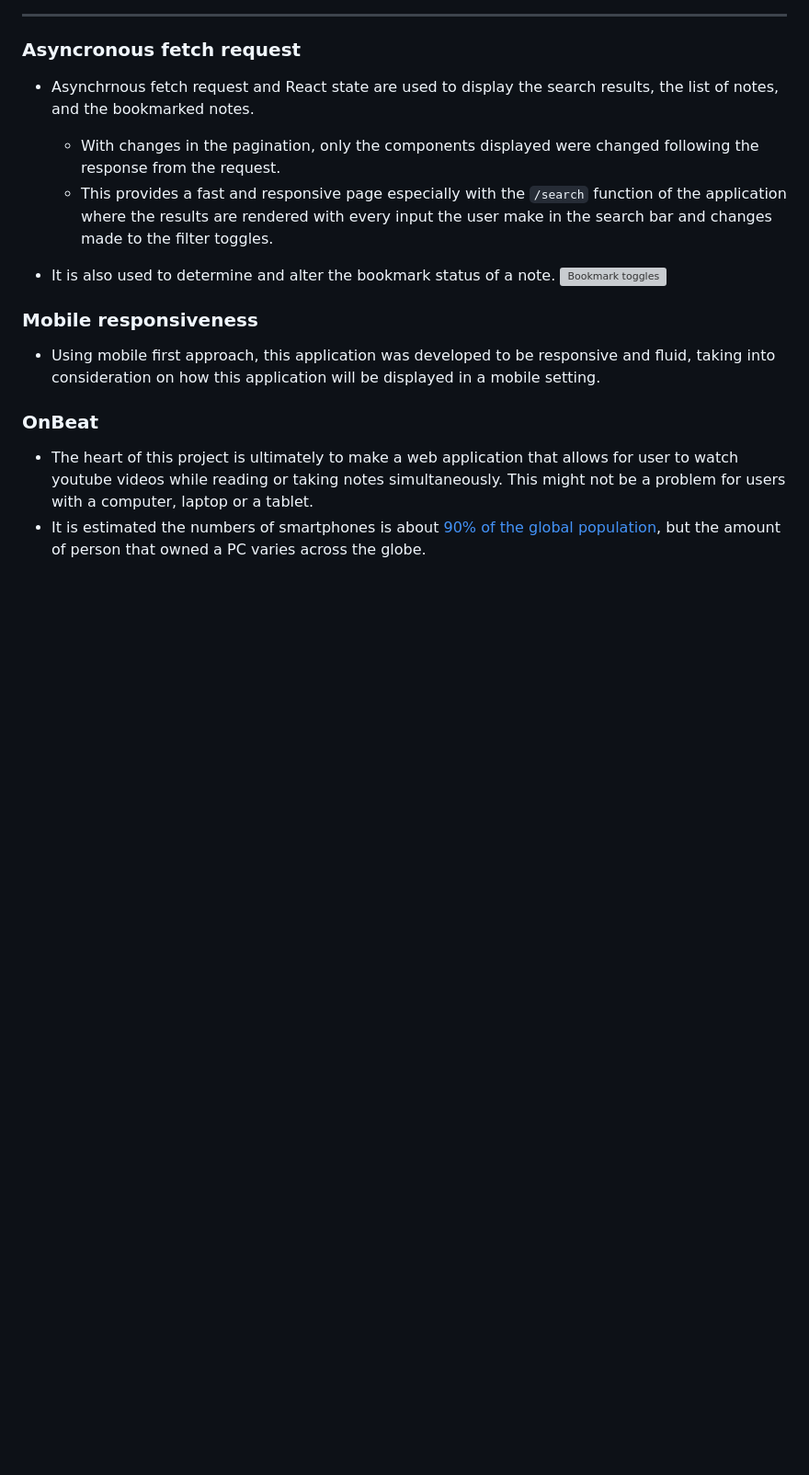
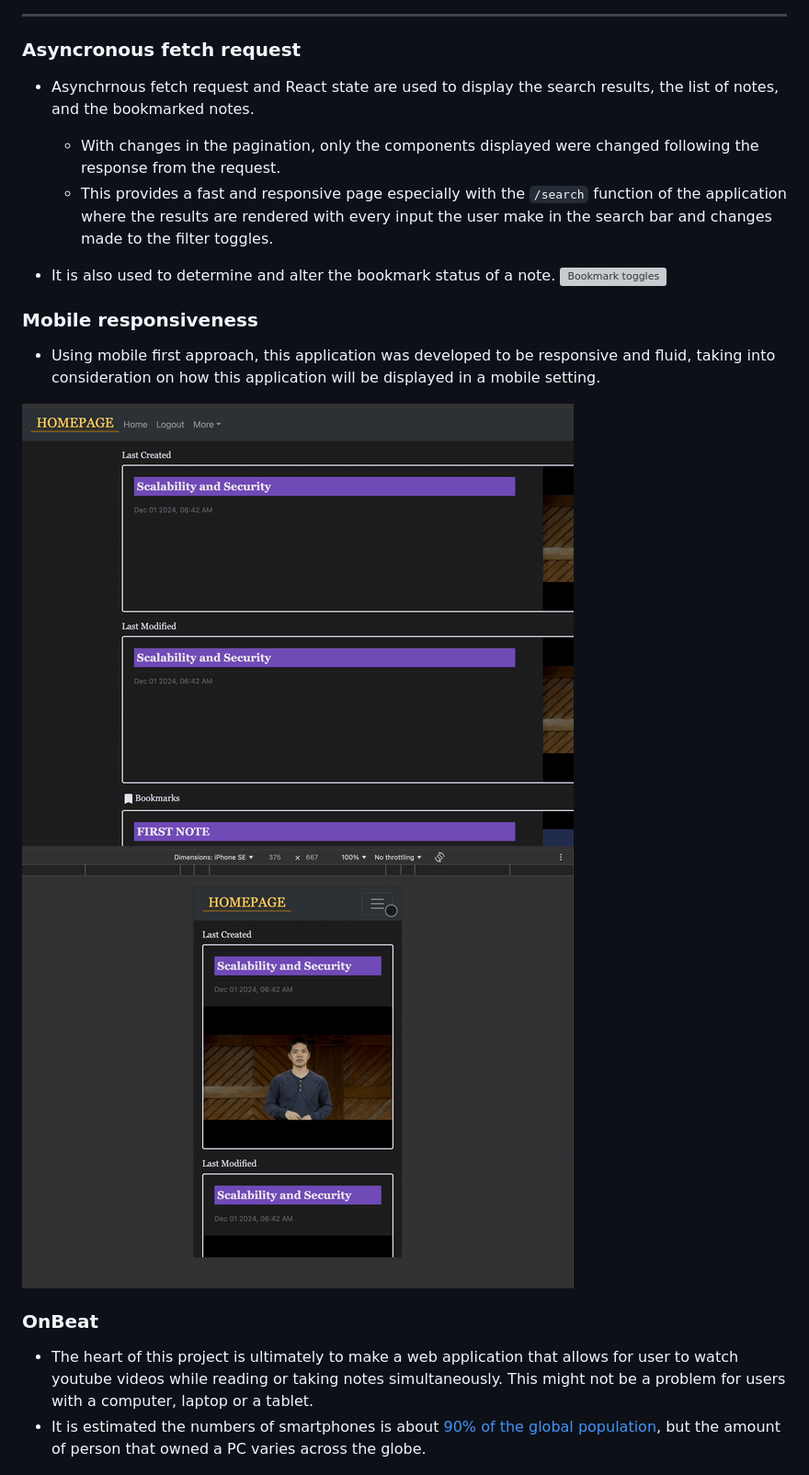
Before and after one commit to Izzywa/OnBeat, a Markdown page: README.md, the part around the change. Shown: that part at 92% size. Drawn GitHub-style; pictures changed too: README_images/MobileNav.gif (added); folded sections open; blank space fills up the shorter version; grey boxes are pictures that could not be loaded.

Commit message:
navbar

```diff
--- a/README.md
+++ b/README.md
@@ -114,6 +114,9 @@ The distinctiveness of this project includes the use of other third-party packag
 ### Mobile responsiveness
 
 - Using mobile first approach, this application was developed to be responsive and fluid, taking into consideration on how this application will be displayed in a mobile setting.
+
+![Navbar Desktop](README_images/DesktopSizeNav.gif)
+![Navbar Mobile](README_images/MobileNav.gif)
 
 ### OnBeat
 
```
